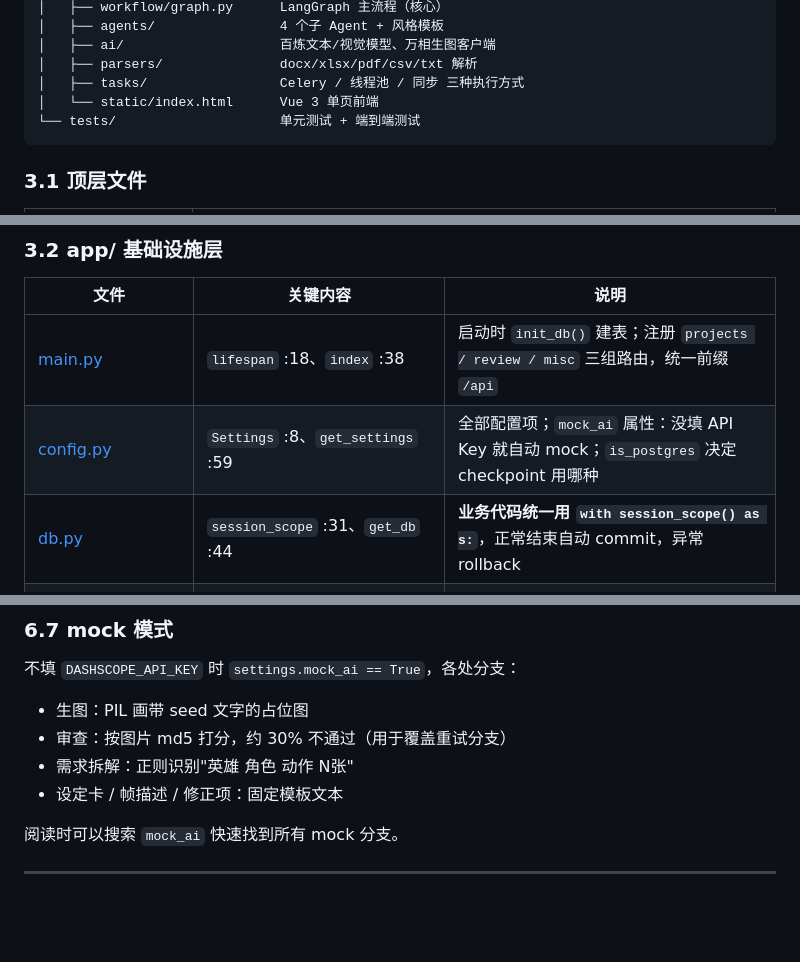
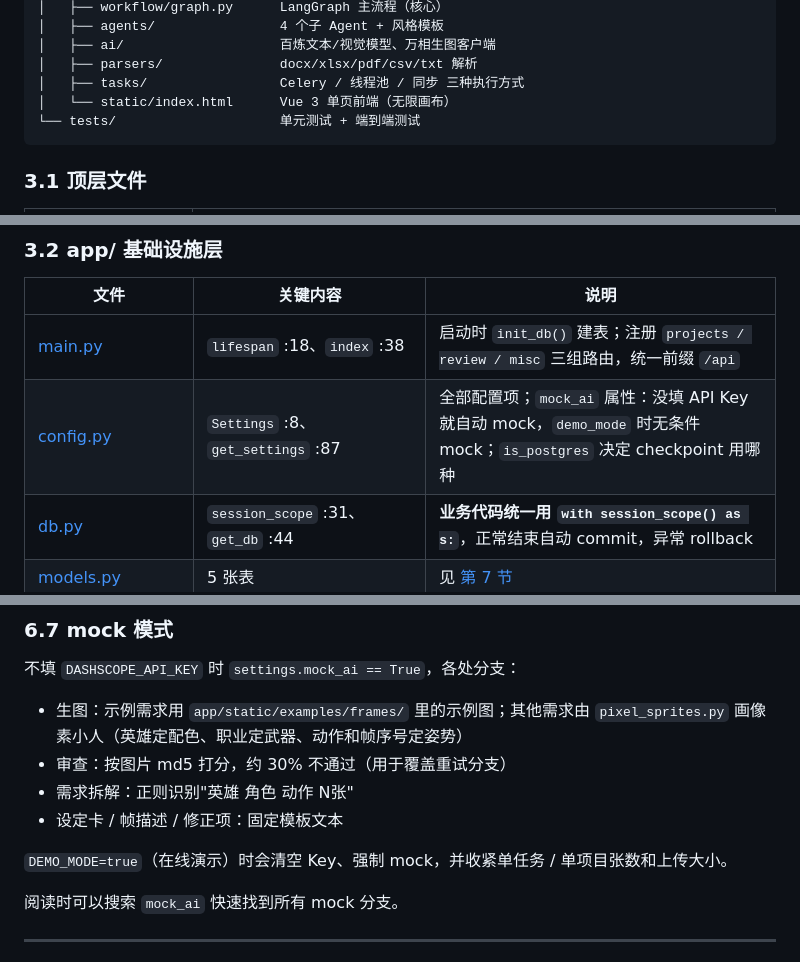
Before and after one commit to fx438/game-asset-agent, a Markdown page: docs/CODE_GUIDE.md, 3 parts joined by grey strips. Rendered like a GitHub page; blank space fills up the shorter version.

````diff
--- a/docs/CODE_GUIDE.md
+++ b/docs/CODE_GUIDE.md
@@ -95,7 +95,7 @@ game-asset-agent/
 │   ├── ai/                    百炼文本/视觉模型、万相生图客户端
 │   ├── parsers/               docx/xlsx/pdf/csv/txt 解析
 │   ├── tasks/                 Celery / 线程池 / 同步 三种执行方式
-│   └── static/index.html      Vue 3 单页前端
+│   └── static/index.html      Vue 3 单页前端（无限画布）
 └── tests/                     单元测试 + 端到端测试
 ```
 
@@ -112,7 +112,7 @@ game-asset-agent/
 | 文件 | 关键内容 | 说明 |
 |---|---|---|
 | [main.py](../app/main.py) | `lifespan` :18、`index` :38 | 启动时 `init_db()` 建表；注册 `projects / review / misc` 三组路由，统一前缀 `/api` |
-| [config.py](../app/config.py) | `Settings` :8、`get_settings` :59 | 全部配置项；`mock_ai` 属性：没填 API Key 就自动 mock；`is_postgres` 决定 checkpoint 用哪种 |
+| [config.py](../app/config.py) | `Settings` :8、`get_settings` :87 | 全部配置项；`mock_ai` 属性：没填 API Key 就自动 mock，`demo_mode` 时无条件 mock；`is_postgres` 决定 checkpoint 用哪种 |
 | [db.py](../app/db.py) | `session_scope` :31、`get_db` :44 | **业务代码统一用 `with session_scope() as s:`**，正常结束自动 commit，异常 rollback |
 | [models.py](../app/models.py) | 5 张表 | 见 [第 7 节](#7-数据模型速查) |
 | [schemas.py](../app/schemas.py) | `PlanConfirm`、`MasterConfirm`、`HumanReview`… | 接口请求体校验和返回结构 |
@@ -409,10 +409,12 @@ regenerate_rejected <───────────────────
 
 不填 `DASHSCOPE_API_KEY` 时 `settings.mock_ai == True`，各处分支：
 
-- 生图：PIL 画带 seed 文字的占位图
+- 生图：示例需求用 `app/static/examples/frames/` 里的示例图；其他需求由 `pixel_sprites.py` 画像素小人（英雄定配色、职业定武器、动作和帧序号定姿势）
 - 审查：按图片 md5 打分，约 30% 不通过（用于覆盖重试分支）
 - 需求拆解：正则识别"英雄 角色 动作 N张"
 - 设定卡 / 帧描述 / 修正项：固定模板文本
+
+`DEMO_MODE=true`（在线演示）时会清空 Key、强制 mock，并收紧单任务 / 单项目张数和上传大小。
 
 阅读时可以搜索 `mock_ai` 快速找到所有 mock 分支。
 
````
Also changed, not shown: other parts of docs/CODE_GUIDE.md (+2 -2 lines), README.md (+28 -4 lines), docs/screenshots/asset-detail.png (added), docs/screenshots/canvas-overview.png (added), docs/screenshots/human-review.png (added), docs/screenshots/plan-confirm.png (added), docs/screenshots/style-master.png (added).
